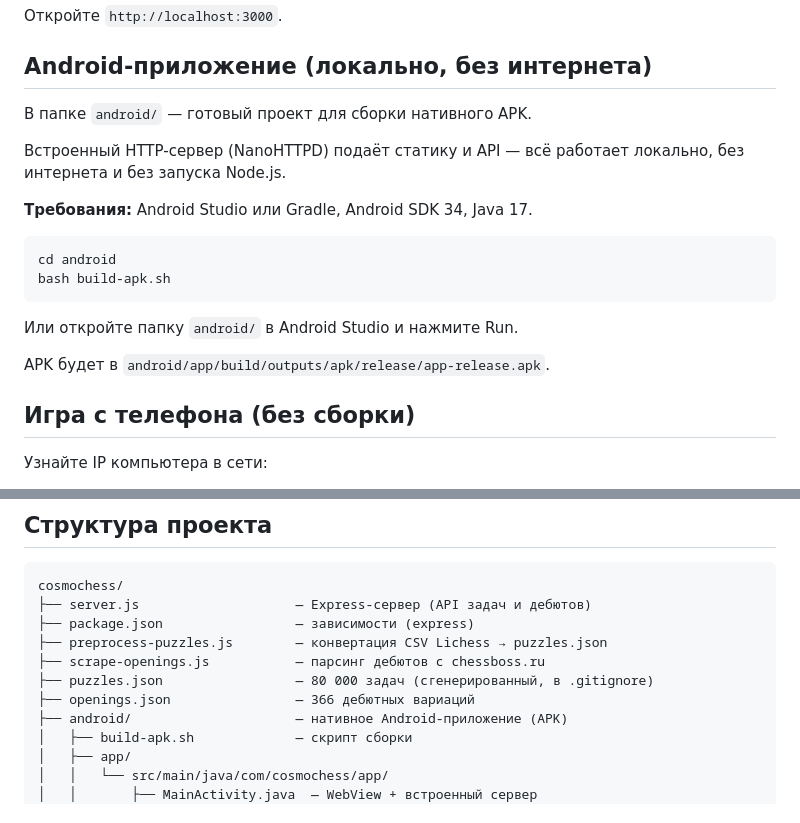
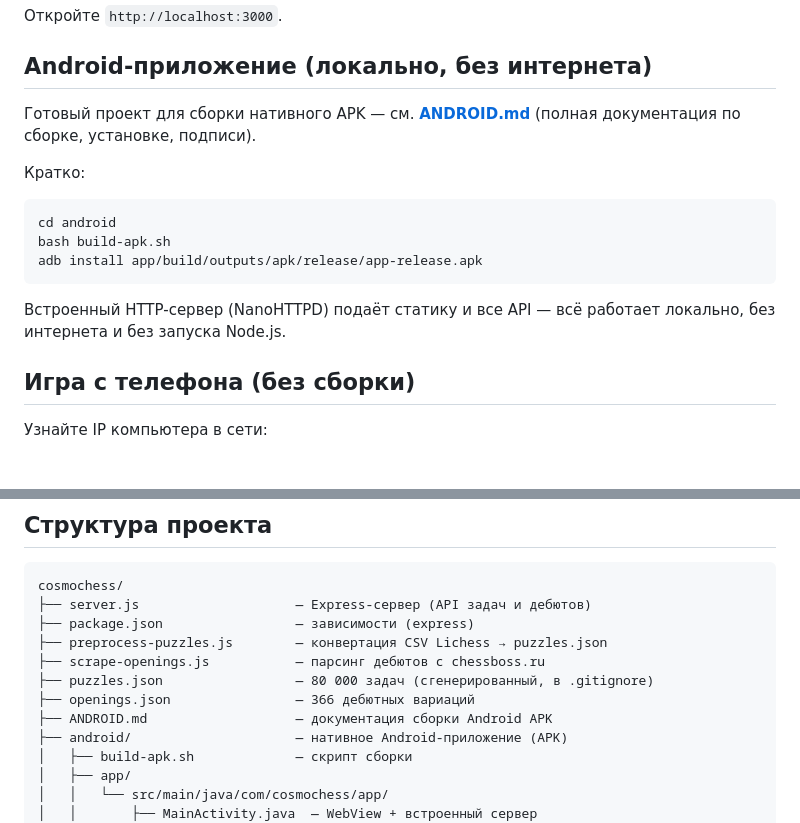
Before and after one commit to igopru/cosmochess, a Markdown page: README.md, 2 parts joined by grey strips. GitHub-like rendering.

Commit message:
docs: add ANDROID.md with full build/install guide, link from README

````diff
--- a/README.md
+++ b/README.md
@@ -37,21 +37,20 @@ node server.js
 
 ## Android-приложение (локально, без интернета)
 
-В папке `android/` — готовый проект для сборки нативного APK.
+Готовый проект для сборки нативного APK —
+см. **[ANDROID.md](ANDROID.md)** (полная документация по сборке,
+установке, подписи).
 
-Встроенный HTTP-сервер (NanoHTTPD) подаёт статику и API — всё работает
-локально, без интернета и без запуска Node.js.
-
-**Требования:** Android Studio или Gradle, Android SDK 34, Java 17.
+Кратко:
 
 ```bash
 cd android
 bash build-apk.sh
+adb install app/build/outputs/apk/release/app-release.apk
 ```
 
-Или откройте папку `android/` в Android Studio и нажмите Run.
-
-APK будет в `android/app/build/outputs/apk/release/app-release.apk`.
+Встроенный HTTP-сервер (NanoHTTPD) подаёт статику и все API —
+всё работает локально, без интернета и без запуска Node.js.
 
 ## Игра с телефона (без сборки)
 
@@ -104,6 +103,7 @@ cosmochess/
 ├── scrape-openings.js           — парсинг дебютов с chessboss.ru
 ├── puzzles.json                 — 80 000 задач (сгенерированный, в .gitignore)
 ├── openings.json                — 366 дебютных вариаций
+├── ANDROID.md                   — документация сборки Android APK
 ├── android/                     — нативное Android-приложение (APK)
 │   ├── build-apk.sh             — скрипт сборки
 │   ├── app/
````
Also changed, not shown: ANDROID.md (added, +160 -0 lines).
